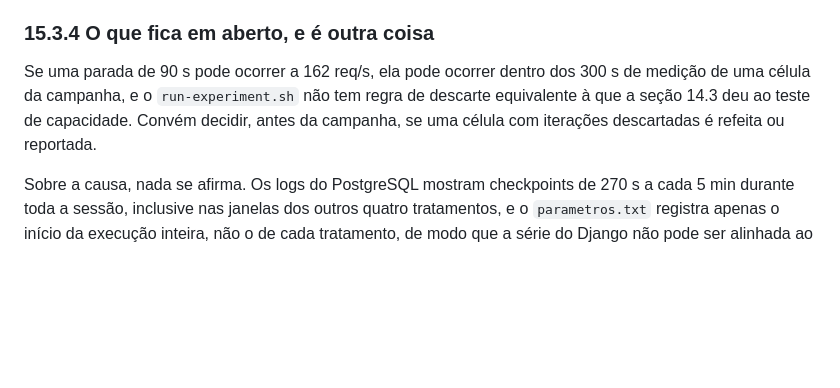
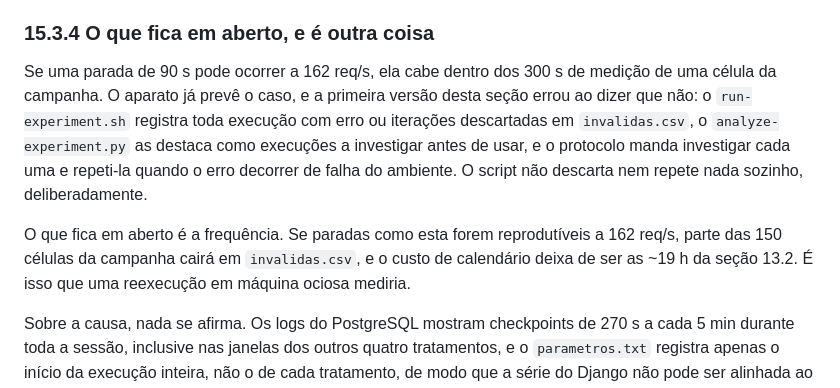
Before and after one commit to davsilvam/tcc-benchmark, a Markdown page: docs/versoes-e-configuracao.md, the part around the change. Rendered like a GitHub page; blank space fills up the shorter version.

Commit message:
Corrige a 15.3.4: o run-experiment.sh já trata descarte de iterações
A seção afirmava que o script não tinha regra equivalente à da seção 14.3 e
que convinha decidir o que fazer com uma célula que descartasse iterações. As
duas coisas estão erradas: o run-experiment.sh registra toda execução com erro
ou descarte em invalidas.csv, o analyze-experiment.py as destaca, e o
protocolo já manda investigar cada uma e repeti-la se a causa for do ambiente.
O script não decide sozinho, de propósito.

O que fica em aberto é a frequência, não a conduta: se a parada do Django for
reprodutível, parte das 150 células cairá em invalidas.csv e a estimativa de
~19 h não se sustenta.

```diff
--- a/docs/versoes-e-configuracao.md
+++ b/docs/versoes-e-configuracao.md
@@ -1493,10 +1493,16 @@ ou sem um segundo rótulo — não é afetado por esta execução.
 
 ### 15.3.4 O que fica em aberto, e é outra coisa
 
-Se uma parada de 90 s pode ocorrer a 162 req/s, ela pode ocorrer dentro dos 300 s de medição
-de uma célula da campanha, e o `run-experiment.sh` não tem regra de descarte equivalente à que
-a seção 14.3 deu ao teste de capacidade. Convém decidir, antes da campanha, se uma célula com
-iterações descartadas é refeita ou reportada.
+Se uma parada de 90 s pode ocorrer a 162 req/s, ela cabe dentro dos 300 s de medição de uma
+célula da campanha. O aparato já prevê o caso, e a primeira versão desta seção errou ao dizer
+que não: o `run-experiment.sh` registra toda execução com erro ou iterações descartadas em
+`invalidas.csv`, o `analyze-experiment.py` as destaca como execuções a investigar antes de
+usar, e o protocolo manda investigar cada uma e repeti-la quando o erro decorrer de falha do
+ambiente. O script não descarta nem repete nada sozinho, deliberadamente.
+
+O que fica em aberto é a frequência. Se paradas como esta forem reprodutíveis a 162 req/s,
+parte das 150 células da campanha cairá em `invalidas.csv`, e o custo de calendário deixa de
+ser as ~19 h da seção 13.2. É isso que uma reexecução em máquina ociosa mediria.
 
 Sobre a causa, nada se afirma. Os logs do PostgreSQL mostram checkpoints de 270 s a cada
 5 min durante toda a sessão, inclusive nas janelas dos outros quatro tratamentos, e o
```
